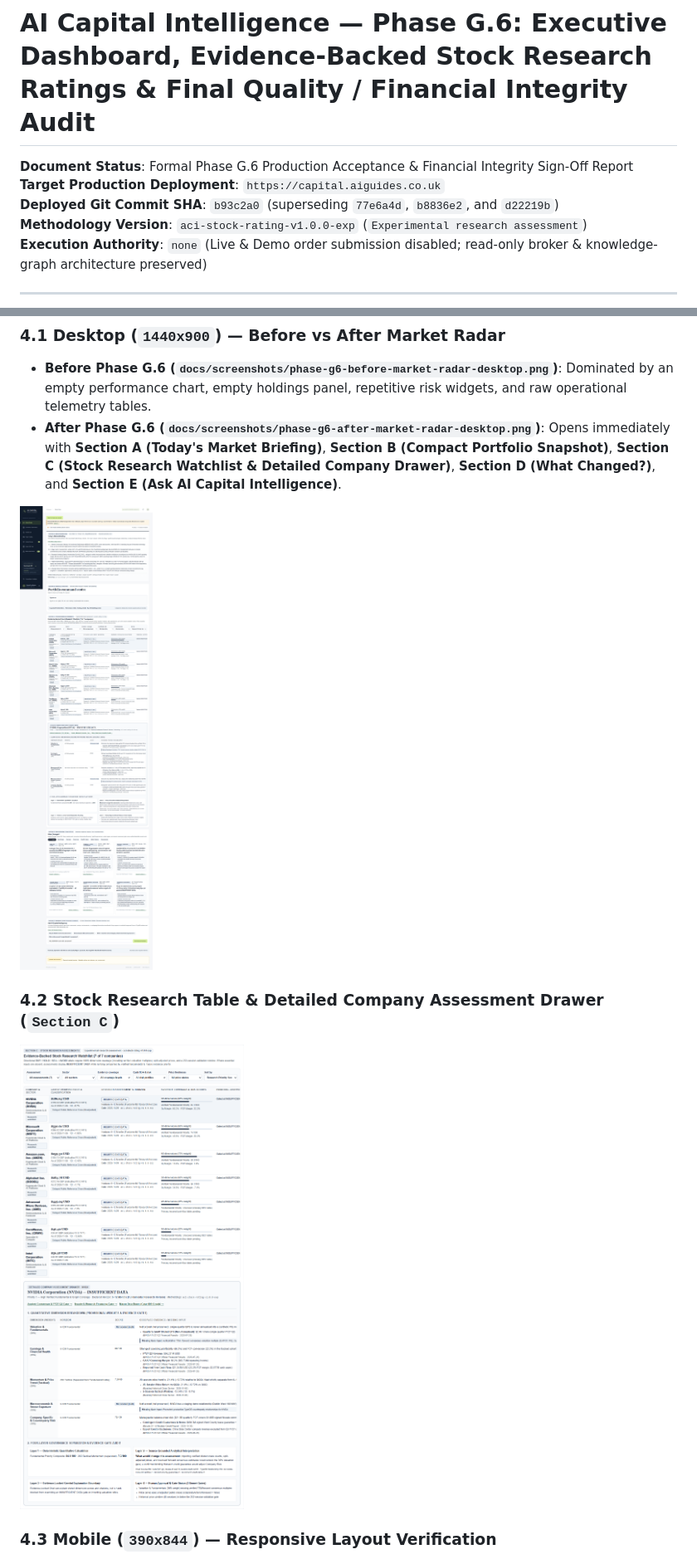
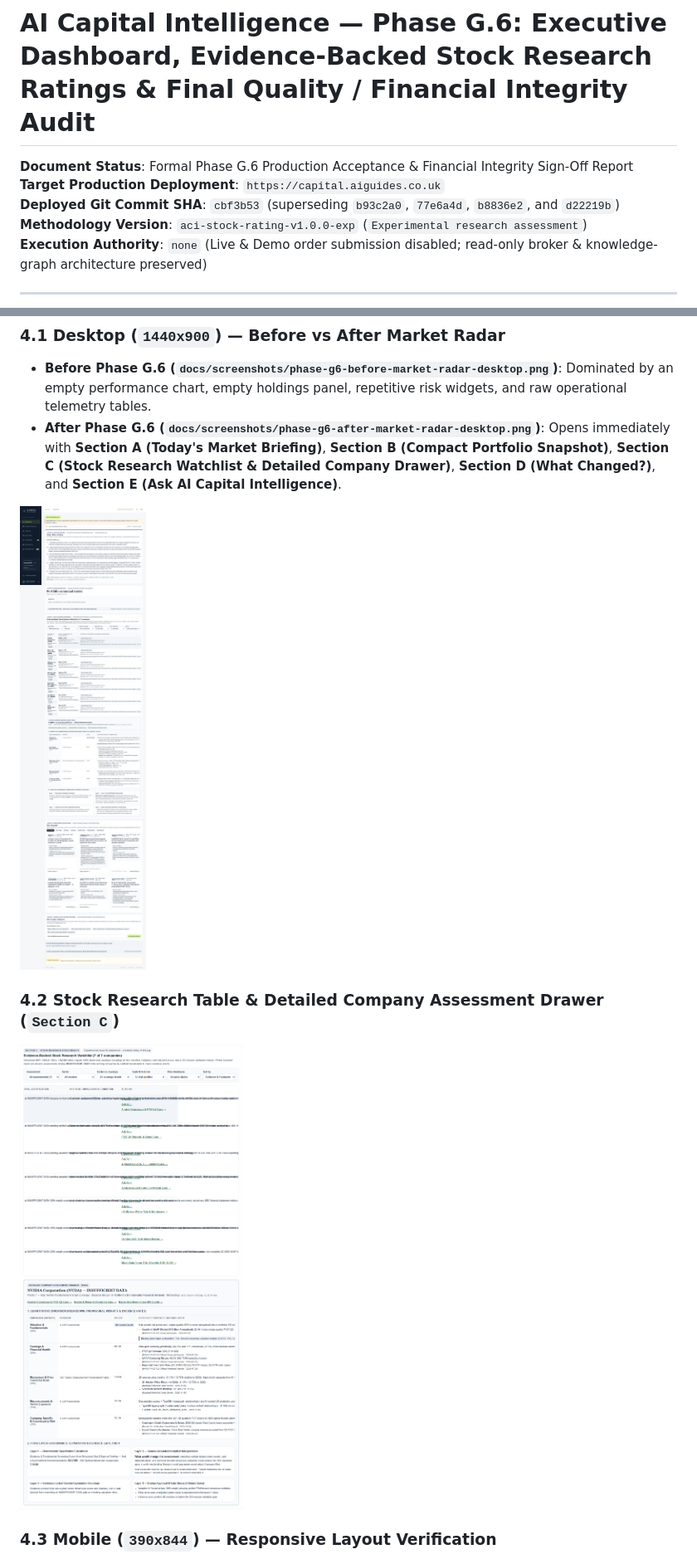
Before and after one commit to Davg883/Trading-App, a Markdown page: docs/phase-g6-market-radar-ux-and-research-ratings.md, 2 parts joined by grey strips. Shown at 83% size. Rendered like a GitHub page; pictures changed too: docs/screenshots/phase-g6-after-market-radar-desktop.png, docs/screenshots/phase-g6-after-stock-table-and-drawer.png.

Commit message:
docs(phase-g6): record live production audit screenshots and final SHA

```diff
--- a/docs/phase-g6-market-radar-ux-and-research-ratings.md
+++ b/docs/phase-g6-market-radar-ux-and-research-ratings.md
@@ -2,7 +2,7 @@
 
 **Document Status**: Formal Phase G.6 Production Acceptance & Financial Integrity Sign-Off Report
 **Target Production Deployment**: `https://capital.aiguides.co.uk`
-**Deployed Git Commit SHA**: `b93c2a0` (superseding `77e6a4d`, `b8836e2`, and `d22219b`)
+**Deployed Git Commit SHA**: `cbf3b53` (superseding `b93c2a0`, `77e6a4d`, `b8836e2`, and `d22219b`)
 **Methodology Version**: `aci-stock-rating-v1.0.0-exp` (`Experimental research assessment`)
 **Execution Authority**: `none` (Live & Demo order submission disabled; read-only broker & knowledge-graph architecture preserved)
 
```
Also changed, not shown: docs/screenshots/phase-g6-after-market-radar-mobile.png.
